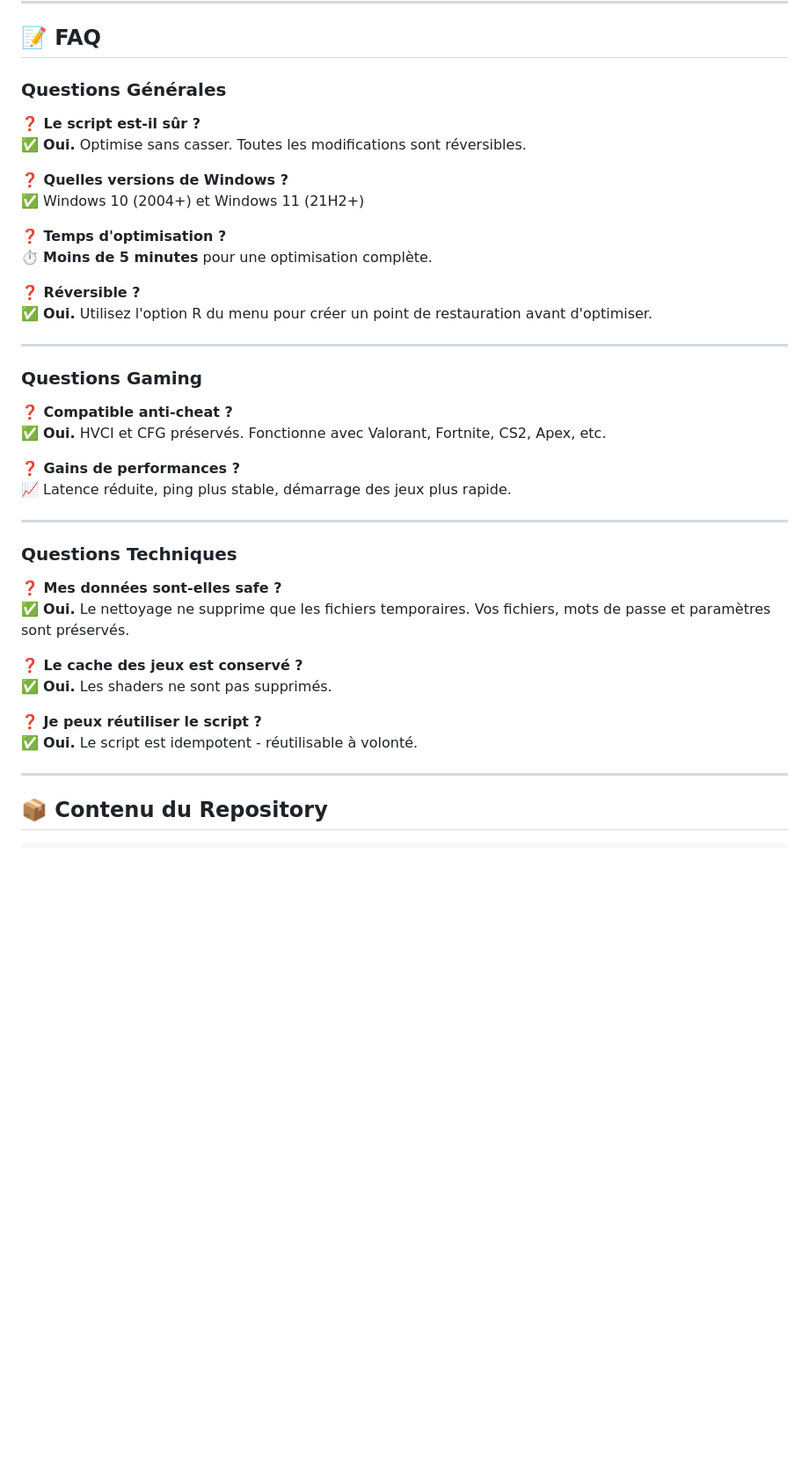
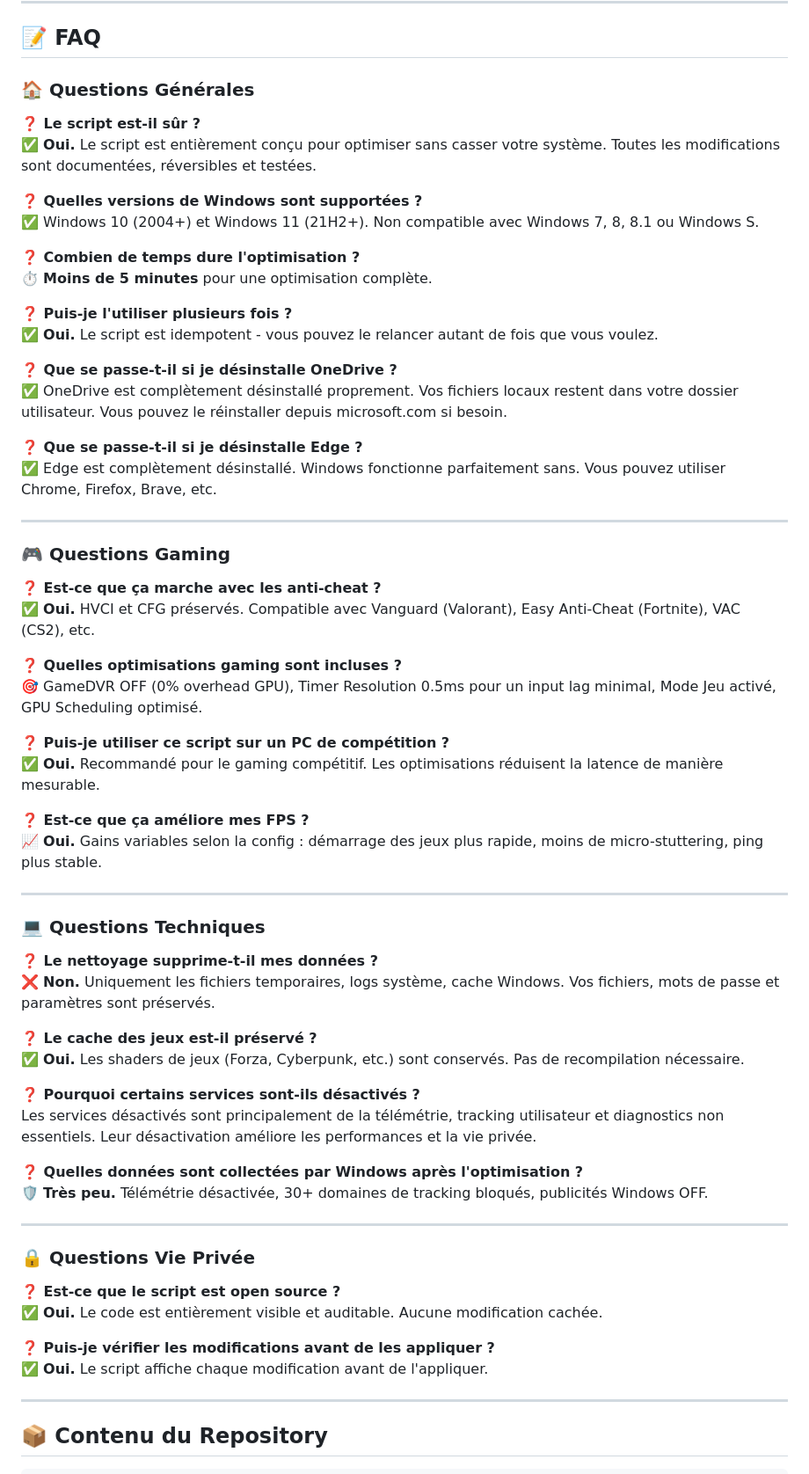
Before and after one commit to kaylerberserk/Optimizer, a Markdown page: README.md, the part around the change. Shown at 88% size. GitHub-like rendering; blank space fills up the shorter version.

Commit message:
docs: restore interesting FAQ questions

```diff
--- a/README.md
+++ b/README.md
@@ -100,42 +100,67 @@ Un redémarrage est nécessaire. **C'est terminé en moins de 5 minutes !**
 
 ## 📝 FAQ
 
-### Questions Générales
+### 🏠 Questions Générales
 
 **❓ Le script est-il sûr ?**
-✅ **Oui.** Optimise sans casser. Toutes les modifications sont réversibles.
+✅ **Oui.** Le script est entièrement conçu pour optimiser sans casser votre système. Toutes les modifications sont documentées, réversibles et testées.
 
-**❓ Quelles versions de Windows ?**
-✅ Windows 10 (2004+) et Windows 11 (21H2+)
+**❓ Quelles versions de Windows sont supportées ?**
+✅ Windows 10 (2004+) et Windows 11 (21H2+). Non compatible avec Windows 7, 8, 8.1 ou Windows S.
 
-**❓ Temps d'optimisation ?**
+**❓ Combien de temps dure l'optimisation ?**
 ⏱️ **Moins de 5 minutes** pour une optimisation complète.
 
-**❓ Réversible ?**
-✅ **Oui.** Utilisez l'option R du menu pour créer un point de restauration avant d'optimiser.
+**❓ Puis-je l'utiliser plusieurs fois ?**
+✅ **Oui.** Le script est idempotent - vous pouvez le relancer autant de fois que vous voulez.
+
+**❓ Que se passe-t-il si je désinstalle OneDrive ?**
+✅ OneDrive est complètement désinstallé proprement. Vos fichiers locaux restent dans votre dossier utilisateur. Vous pouvez le réinstaller depuis microsoft.com si besoin.
+
+**❓ Que se passe-t-il si je désinstalle Edge ?**
+✅ Edge est complètement désinstallé. Windows fonctionne parfaitement sans. Vous pouvez utiliser Chrome, Firefox, Brave, etc.
 
 ---
 
-### Questions Gaming
+### 🎮 Questions Gaming
 
-**❓ Compatible anti-cheat ?**
-✅ **Oui.** HVCI et CFG préservés. Fonctionne avec Valorant, Fortnite, CS2, Apex, etc.
+**❓ Est-ce que ça marche avec les anti-cheat ?**
+✅ **Oui.** HVCI et CFG préservés. Compatible avec Vanguard (Valorant), Easy Anti-Cheat (Fortnite), VAC (CS2), etc.
 
-**❓ Gains de performances ?**
-📈 Latence réduite, ping plus stable, démarrage des jeux plus rapide.
+**❓ Quelles optimisations gaming sont incluses ?**
+🎯 GameDVR OFF (0% overhead GPU), Timer Resolution 0.5ms pour un input lag minimal, Mode Jeu activé, GPU Scheduling optimisé.
+
+**❓ Puis-je utiliser ce script sur un PC de compétition ?**
+✅ **Oui.** Recommandé pour le gaming compétitif. Les optimisations réduisent la latence de manière mesurable.
+
+**❓ Est-ce que ça améliore mes FPS ?**
+📈 **Oui.** Gains variables selon la config : démarrage des jeux plus rapide, moins de micro-stuttering, ping plus stable.
 
 ---
 
-### Questions Techniques
+### 💻 Questions Techniques
 
-**❓ Mes données sont-elles safe ?**
-✅ **Oui.** Le nettoyage ne supprime que les fichiers temporaires. Vos fichiers, mots de passe et paramètres sont préservés.
+**❓ Le nettoyage supprime-t-il mes données ?**
+❌ **Non.** Uniquement les fichiers temporaires, logs système, cache Windows. Vos fichiers, mots de passe et paramètres sont préservés.
 
-**❓ Le cache des jeux est conservé ?**
-✅ **Oui.** Les shaders ne sont pas supprimés.
+**❓ Le cache des jeux est-il préservé ?**
+✅ **Oui.** Les shaders de jeux (Forza, Cyberpunk, etc.) sont conservés. Pas de recompilation nécessaire.
 
-**❓ Je peux réutiliser le script ?**
-✅ **Oui.** Le script est idempotent - réutilisable à volonté.
+**❓ Pourquoi certains services sont-ils désactivés ?**
+Les services désactivés sont principalement de la télémétrie, tracking utilisateur et diagnostics non essentiels. Leur désactivation améliore les performances et la vie privée.
+
+**❓ Quelles données sont collectées par Windows après l'optimisation ?**
+🛡️ **Très peu.** Télémétrie désactivée, 30+ domaines de tracking bloqués, publicités Windows OFF.
+
+---
+
+### 🔒 Questions Vie Privée
+
+**❓ Est-ce que le script est open source ?**
+✅ **Oui.** Le code est entièrement visible et auditable. Aucune modification cachée.
+
+**❓ Puis-je vérifier les modifications avant de les appliquer ?**
+✅ **Oui.** Le script affiche chaque modification avant de l'appliquer.
 
 ---
 
```
